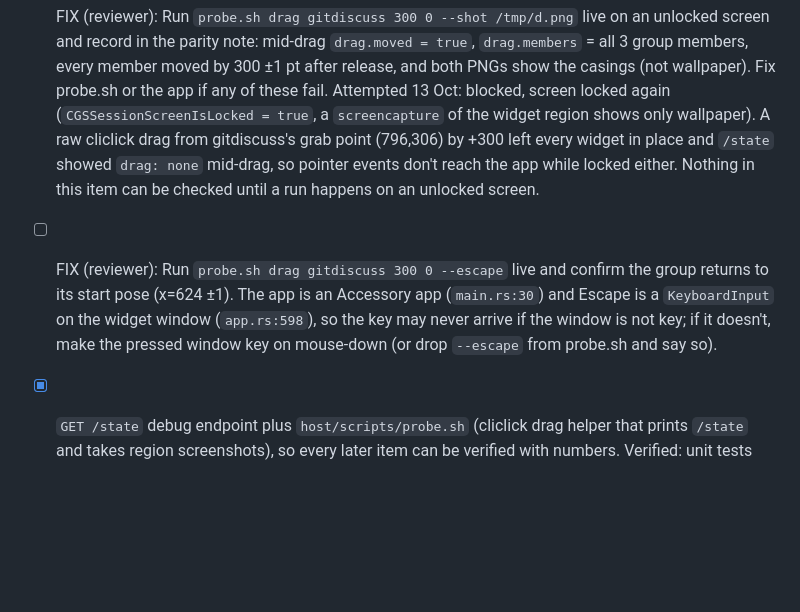
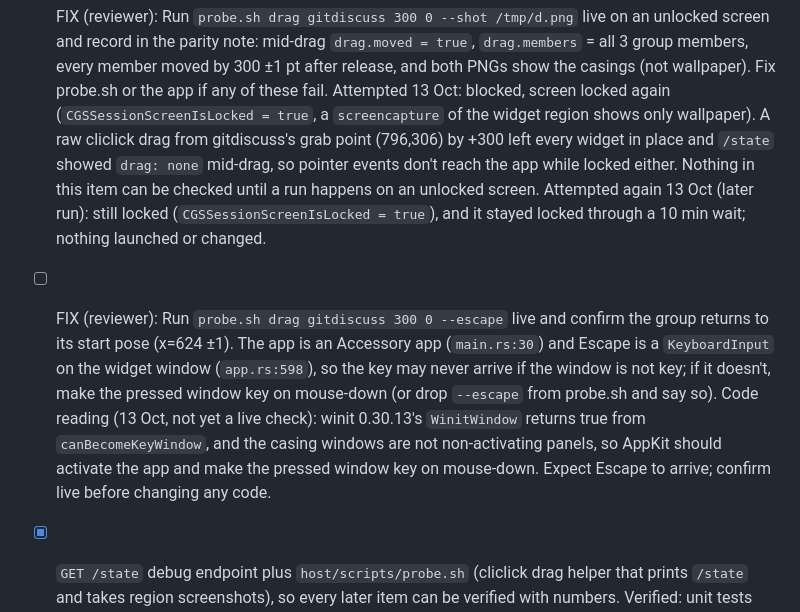
Before and after one commit to br3nt/desktop_widgets, a Markdown page: docs/app/parity.md, the part around the change. GitHub-like rendering; blank space fills up the shorter version.

Commit message:
app: parity iteration
Co-Authored-By: Claude Opus 5.5 <noreply@anthropic.com>

```diff
--- a/docs/app/parity.md
+++ b/docs/app/parity.md
@@ -176,11 +176,17 @@ Shade mode (the app's own feature) must show the widget name and its one key val
       gitdiscuss's grab point (796,306) by +300 left every widget in place and `/state` showed
       `drag: none` mid-drag, so pointer events don't reach the app while locked either. Nothing in
       this item can be checked until a run happens on an unlocked screen.
+      Attempted again 13 Oct (later run): still locked (`CGSSessionScreenIsLocked = true`), and it
+      stayed locked through a 10 min wait; nothing launched or changed.
 - [ ] FIX (reviewer): Run `probe.sh drag gitdiscuss 300 0 --escape` live and confirm the group
       returns to its start pose (x=624 ±1). The app is an Accessory app (`main.rs:30`) and Escape
       is a `KeyboardInput` on the widget window (`app.rs:598`), so the key may never arrive if the
       window is not key; if it doesn't, make the pressed window key on mouse-down (or drop
       `--escape` from probe.sh and say so).
+      Code reading (13 Oct, not yet a live check): winit 0.30.13's `WinitWindow` returns true from
+      `canBecomeKeyWindow`, and the casing windows are not non-activating panels, so AppKit should
+      activate the app and make the pressed window key on mouse-down. Expect Escape to arrive;
+      confirm live before changing any code.
 
 - [x] `GET /state` debug endpoint plus `host/scripts/probe.sh` (cliclick drag helper that prints
       `/state` and takes region screenshots), so every later item can be verified with numbers.
```
